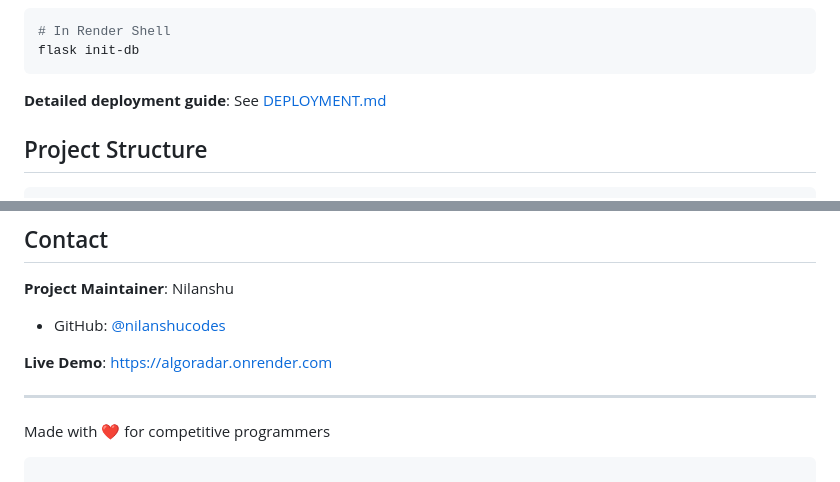
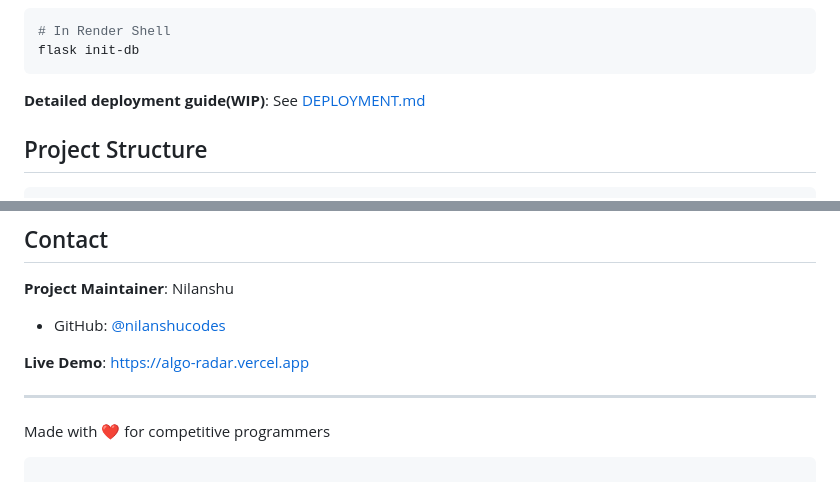
Before and after one commit to nilanshucodes/AlgoRadar, a Markdown page: README.md, 2 parts joined by grey strips. Drawn GitHub-style.

Commit message:
Update deployment guide and live demo links

````diff
--- a/README.md
+++ b/README.md
@@ -139,7 +139,7 @@ Visit `http://localhost:5000`
 flask init-db
 ```
 
-**Detailed deployment guide**: See [DEPLOYMENT.md](DEPLOYMENT.md)
+**Detailed deployment guide(WIP)**: See [DEPLOYMENT.md](DEPLOYMENT.md)
 
 ## Project Structure
 
@@ -211,7 +211,7 @@ This project is licensed under the MIT License - see the [LICENSE](LICENSE) file
 - GitHub: [@nilanshucodes](https://github.com/nilanshucodes)
 
 
-**Live Demo**: [https://algoradar.onrender.com](https://algoradar.onrender.com)
+**Live Demo**: [https://algo-radar.vercel.app](https://algo-radar.vercel.app)
 
 ---
 
````
